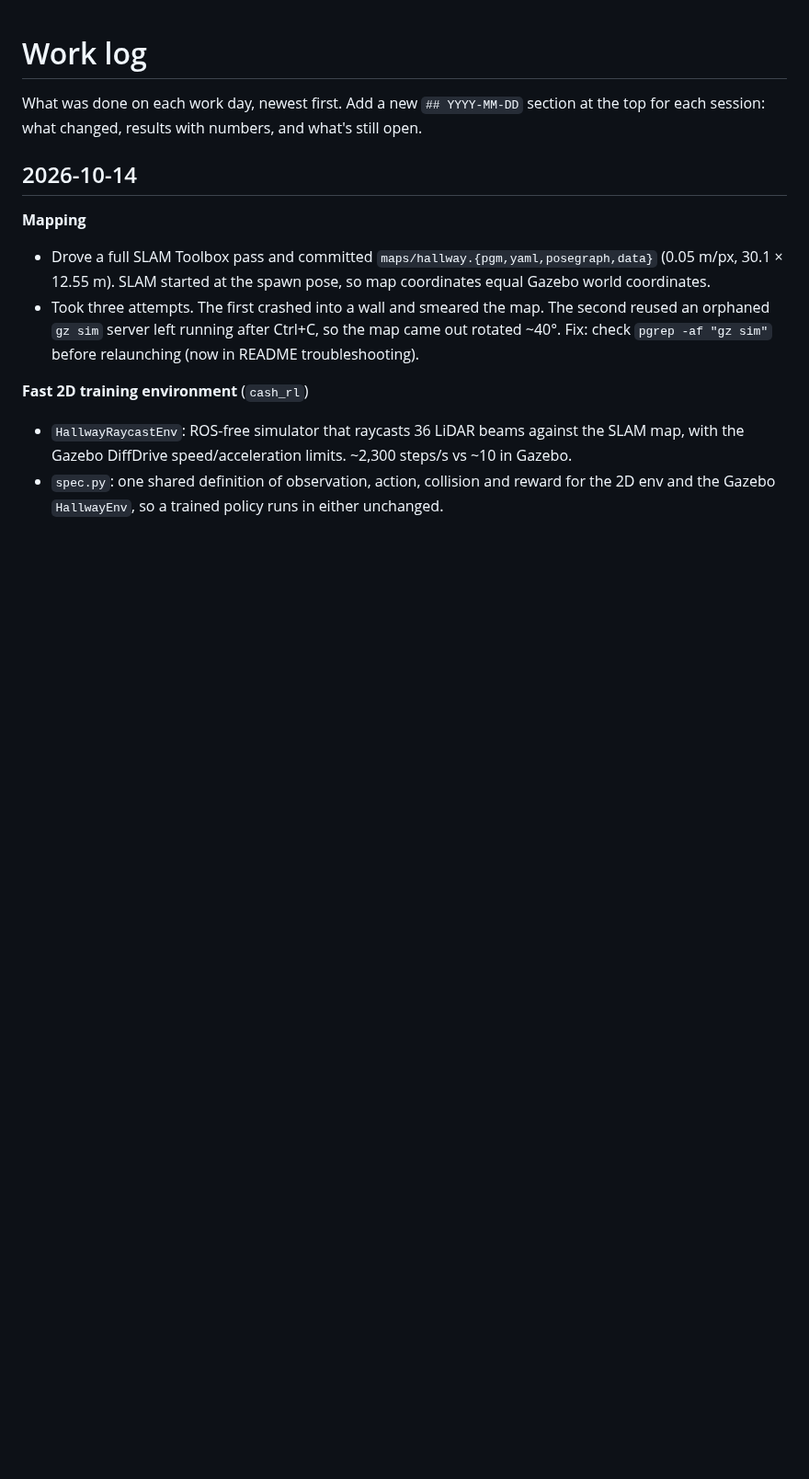
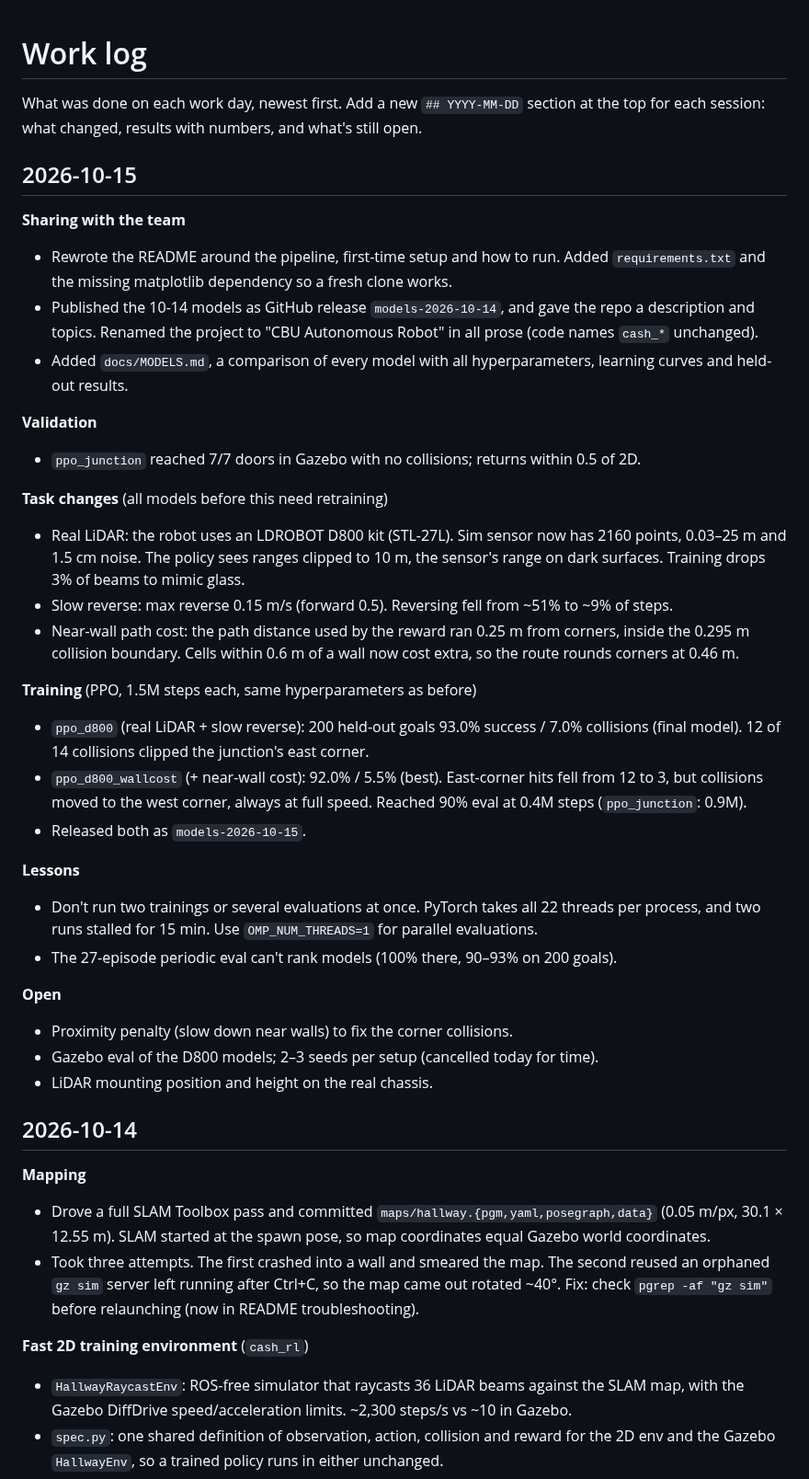
Before and after one commit to leonjorge010/cbu-autonomous-robot, a Markdown page: WORKLOG.md, the part around the change. Shown at 92% size. Rendered like a GitHub page; blank space fills up the shorter version.

```diff
--- a/WORKLOG.md
+++ b/WORKLOG.md
@@ -2,6 +2,47 @@
 
 What was done on each work day, newest first. Add a new `## YYYY-MM-DD` section at the top
 for each session: what changed, results with numbers, and what's still open.
+
+## 2026-10-15
+
+**Sharing with the team**
+- Rewrote the README around the pipeline, first-time setup and how to run. Added
+  `requirements.txt` and the missing matplotlib dependency so a fresh clone works.
+- Published the 10-14 models as GitHub release `models-2026-10-14`, and gave the repo a
+  description and topics. Renamed the project to "CBU Autonomous Robot" in all prose (code names
+  `cash_*` unchanged).
+- Added `docs/MODELS.md`, a comparison of every model with all hyperparameters, learning curves and
+  held-out results.
+
+**Validation**
+- `ppo_junction` reached 7/7 doors in Gazebo with no collisions; returns within 0.5 of 2D.
+
+**Task changes** (all models before this need retraining)
+- Real LiDAR: the robot uses an LDROBOT D800 kit (STL-27L). Sim sensor now has 2160 points, 0.03–25 m
+  and 1.5 cm noise. The policy sees ranges clipped to 10 m, the sensor's range on dark surfaces.
+  Training drops 3% of beams to mimic glass.
+- Slow reverse: max reverse 0.15 m/s (forward 0.5). Reversing fell from ~51% to ~9% of steps.
+- Near-wall path cost: the path distance used by the reward ran 0.25 m from corners, inside the
+  0.295 m collision boundary. Cells within 0.6 m of a wall now cost extra, so the route rounds
+  corners at 0.46 m.
+
+**Training** (PPO, 1.5M steps each, same hyperparameters as before)
+- `ppo_d800` (real LiDAR + slow reverse): 200 held-out goals 93.0% success / 7.0% collisions
+  (final model). 12 of 14 collisions clipped the junction's east corner.
+- `ppo_d800_wallcost` (+ near-wall cost): 92.0% / 5.5% (best). East-corner hits fell from 12 to 3, but
+  collisions moved to the west corner, always at full speed. Reached 90% eval at 0.4M steps
+  (`ppo_junction`: 0.9M).
+- Released both as `models-2026-10-15`.
+
+**Lessons**
+- Don't run two trainings or several evaluations at once. PyTorch takes all 22 threads per process,
+  and two runs stalled for 15 min. Use `OMP_NUM_THREADS=1` for parallel evaluations.
+- The 27-episode periodic eval can't rank models (100% there, 90–93% on 200 goals).
+
+**Open**
+- Proximity penalty (slow down near walls) to fix the corner collisions.
+- Gazebo eval of the D800 models; 2–3 seeds per setup (cancelled today for time).
+- LiDAR mounting position and height on the real chassis.
 
 ## 2026-10-14
 
```
Also changed, not shown: README.md (+18 -13 lines), docs/MODELS.md (added, +161 -0 lines), docs/learning_curves.png (added).
